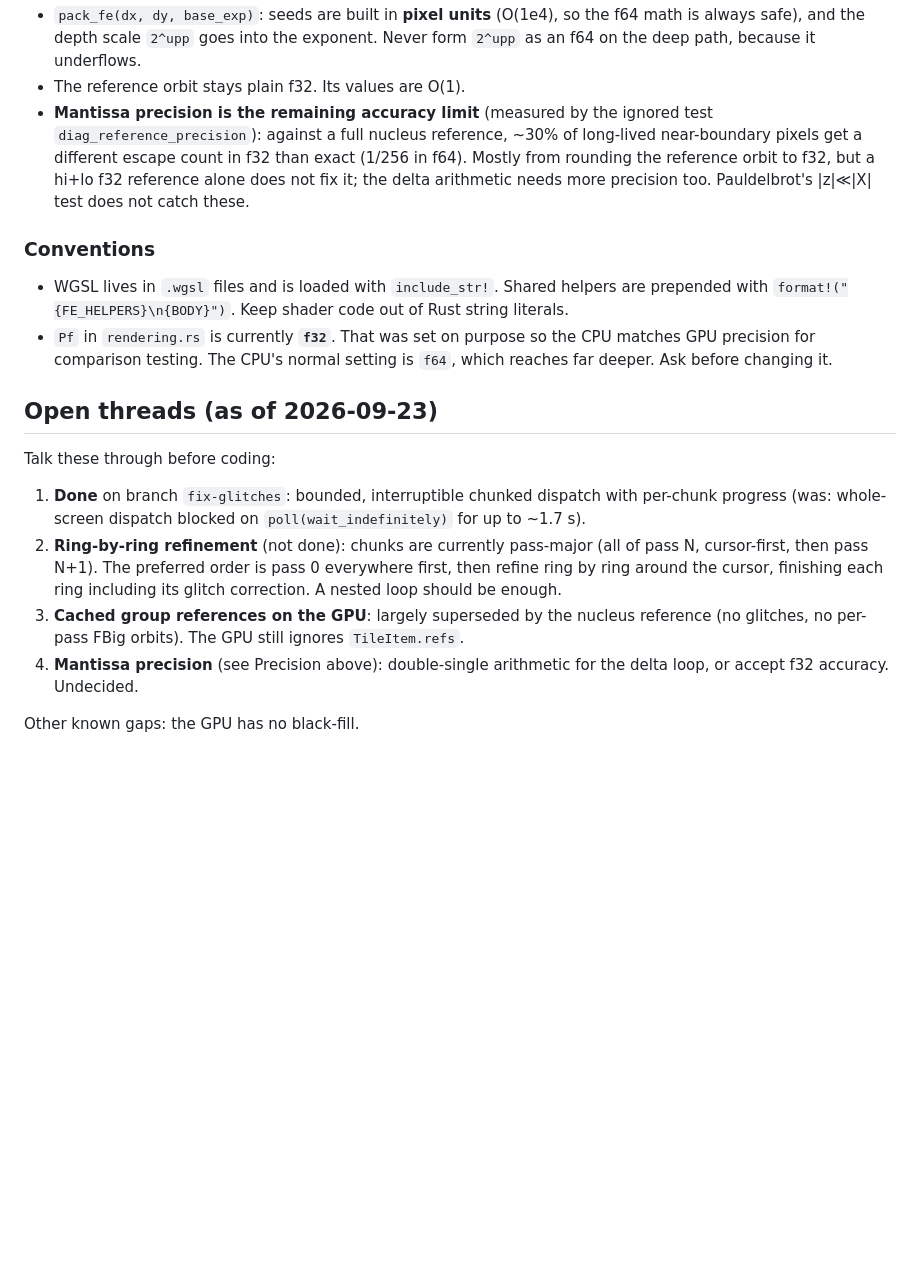
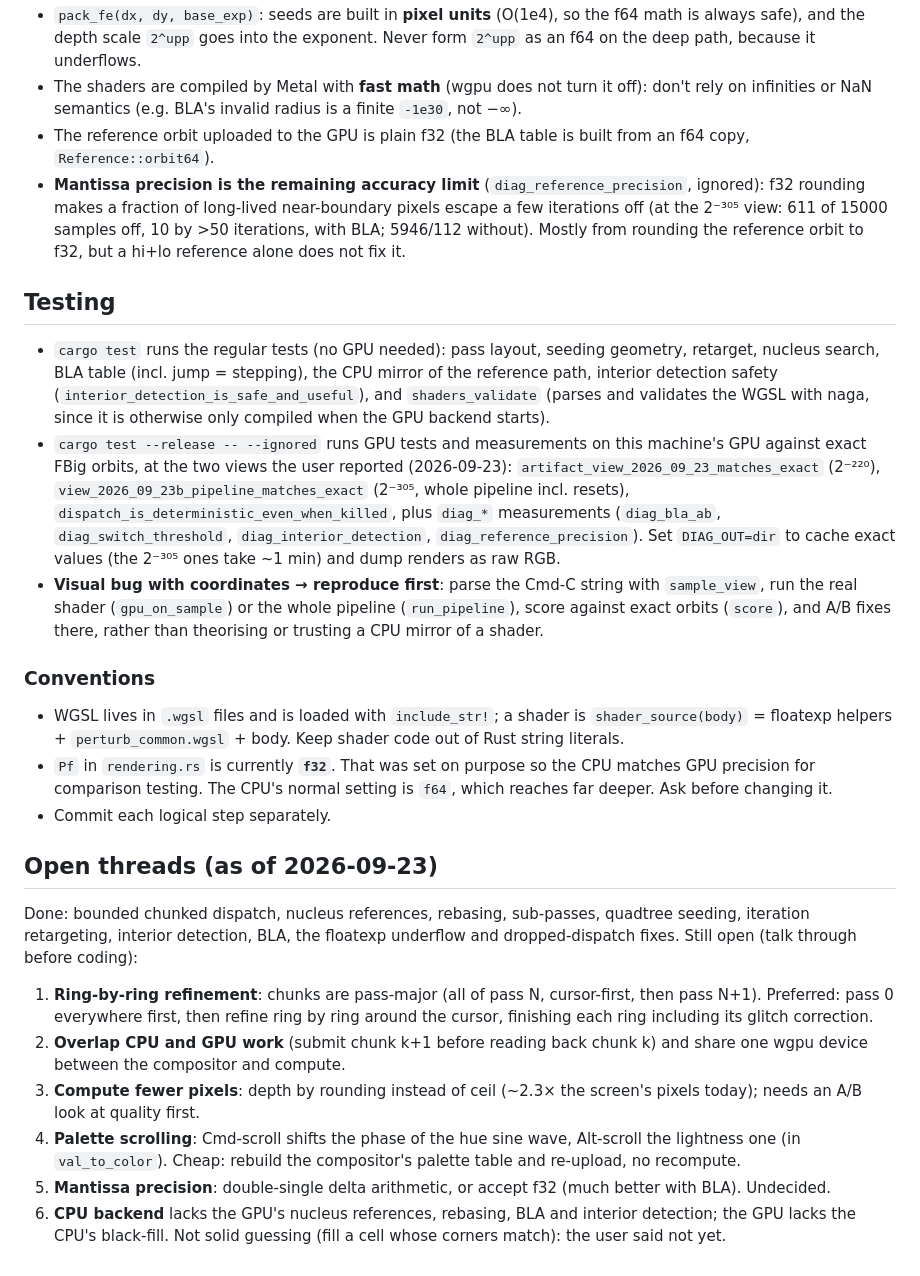
Before and after one commit to gorilskij/mandelbrot, a Markdown page: CLAUDE.md, the part around one of its changes. Drawn GitHub-style; blank space fills up the shorter version.

```diff
--- a/CLAUDE.md
+++ b/CLAUDE.md
@@ -172,38 +198,68 @@ are the `INTERIOR_*` consts in gpu.rs, passed via uniforms.
 - `pack_fe(dx, dy, base_exp)`: seeds are built in **pixel units** (O(1e4), so the
   f64 math is always safe), and the depth scale `2^upp` goes into the exponent.
   Never form `2^upp` as an f64 on the deep path, because it underflows.
-- The reference orbit stays plain f32. Its values are O(1).
-- **Mantissa precision is the remaining accuracy limit** (measured by the
-  ignored test `diag_reference_precision`): against a full nucleus reference,
-  ~30% of long-lived near-boundary pixels get a different escape count in f32
-  than exact (1/256 in f64). Mostly from rounding the reference orbit to f32,
-  but a hi+lo f32 reference alone does not fix it; the delta arithmetic needs
-  more precision too. Pauldelbrot's |z|≪|X| test does not catch these.
+- The shaders are compiled by Metal with **fast math** (wgpu does not turn it
+  off): don't rely on infinities or NaN semantics (e.g. BLA's invalid radius is
+  a finite `-1e30`, not −∞).
+- The reference orbit uploaded to the GPU is plain f32 (the BLA table is built
+  from an f64 copy, `Reference::orbit64`).
+- **Mantissa precision is the remaining accuracy limit** (`diag_reference_precision`,
+  ignored): f32 rounding makes a fraction of long-lived near-boundary pixels
+  escape a few iterations off (at the 2⁻³⁰⁵ view: 611 of 15000 samples off,
+  10 by >50 iterations, with BLA; 5946/112 without). Mostly from rounding the
+  reference orbit to f32, but a hi+lo reference alone does not fix it.
+
+## Testing
+
+- `cargo test` runs the regular tests (no GPU needed): pass layout, seeding
+  geometry, retarget, nucleus search, BLA table (incl. jump = stepping), the
+  CPU mirror of the reference path, interior detection safety
+  (`interior_detection_is_safe_and_useful`), and `shaders_validate` (parses and
+  validates the WGSL with naga, since it is otherwise only compiled when the
+  GPU backend starts).
+- `cargo test --release -- --ignored` runs GPU tests and measurements on this
+  machine's GPU against exact FBig orbits, at the two views the user reported
+  (2026-09-23): `artifact_view_2026_09_23_matches_exact` (2⁻²²⁰),
+  `view_2026_09_23b_pipeline_matches_exact` (2⁻³⁰⁵, whole pipeline incl.
+  resets), `dispatch_is_deterministic_even_when_killed`, plus `diag_*`
+  measurements (`diag_bla_ab`, `diag_switch_threshold`,
+  `diag_interior_detection`, `diag_reference_precision`). Set `DIAG_OUT=dir`
+  to cache exact values (the 2⁻³⁰⁵ ones take ~1 min) and dump renders as raw
+  RGB.
+- **Visual bug with coordinates → reproduce first**: parse the Cmd-C string
+  with `sample_view`, run the real shader (`gpu_on_sample`) or the whole
+  pipeline (`run_pipeline`), score against exact orbits (`score`), and A/B
+  fixes there, rather than theorising or trusting a CPU mirror of a shader.
 
 ### Conventions
 
-- WGSL lives in `.wgsl` files and is loaded with `include_str!`. Shared helpers
-  are prepended with `format!("{FE_HELPERS}\n{BODY}")`. Keep shader code out of
-  Rust string literals.
+- WGSL lives in `.wgsl` files and is loaded with `include_str!`; a shader is
+  `shader_source(body)` = floatexp helpers + `perturb_common.wgsl` + body.
+  Keep shader code out of Rust string literals.
 - `Pf` in `rendering.rs` is currently **`f32`**. That was set on purpose so the
   CPU matches GPU precision for comparison testing. The CPU's normal setting is
   `f64`, which reaches far deeper. Ask before changing it.
+- Commit each logical step separately.
 
 ## Open threads (as of 2026-09-23)
 
-Talk these through before coding:
+Done: bounded chunked dispatch, nucleus references, rebasing, sub-passes,
+quadtree seeding, iteration retargeting, interior detection, BLA, the floatexp
+underflow and dropped-dispatch fixes. Still open (talk through before coding):
 
-1. **Done** on branch `fix-glitches`: bounded, interruptible chunked dispatch
-   with per-chunk progress (was: whole-screen dispatch blocked on
-   `poll(wait_indefinitely)` for up to ~1.7 s).
-2. **Ring-by-ring refinement** (not done): chunks are currently pass-major
-   (all of pass N, cursor-first, then pass N+1). The preferred order is pass 0
-   everywhere first, then refine ring by ring around the cursor, finishing each
-   ring including its glitch correction. A nested loop should be enough.
-3. **Cached group references on the GPU**: largely superseded by the nucleus
-   reference (no glitches, no per-pass FBig orbits). The GPU still ignores
-   `TileItem.refs`.
-4. **Mantissa precision** (see Precision above): double-single arithmetic for
-   the delta loop, or accept f32 accuracy. Undecided.
-
-Other known gaps: the GPU has no black-fill.
+1. **Ring-by-ring refinement**: chunks are pass-major (all of pass N,
+   cursor-first, then pass N+1). Preferred: pass 0 everywhere first, then
+   refine ring by ring around the cursor, finishing each ring including its
+   glitch correction.
+2. **Overlap CPU and GPU work** (submit chunk k+1 before reading back chunk
+   k) and share one wgpu device between the compositor and compute.
+3. **Compute fewer pixels**: depth by rounding instead of ceil (~2.3× the
+   screen's pixels today); needs an A/B look at quality first.
+4. **Palette scrolling**: Cmd-scroll shifts the phase of the hue sine wave,
+   Alt-scroll the lightness one (in `val_to_color`). Cheap: rebuild the
+   compositor's palette table and re-upload, no recompute.
+5. **Mantissa precision**: double-single delta arithmetic, or accept f32
+   (much better with BLA). Undecided.
+6. **CPU backend** lacks the GPU's nucleus references, rebasing, BLA and
+   interior detection; the GPU lacks the CPU's black-fill. Not solid
+   guessing (fill a cell whose corners match): the user said not yet.
```
Also changed, not shown: other parts of CLAUDE.md (+125 -99 lines).
